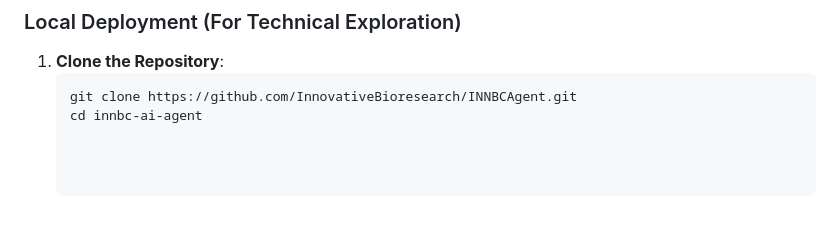
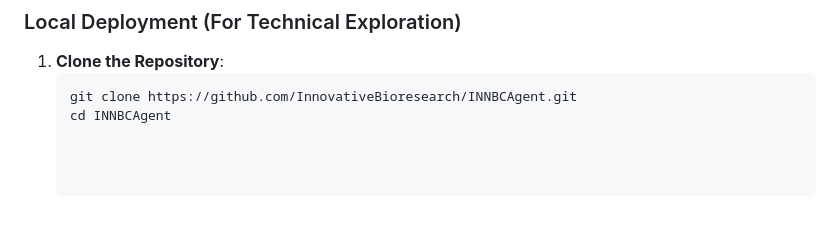
Before and after one commit to InnovativeBioresearch/INNBCAgent, a Markdown page: README.md, the part around the change. GitHub-like rendering.

````diff
--- a/README.md
+++ b/README.md
@@ -34,4 +34,4 @@ Dive in at [https://innbcagent.innovativebioresearch.com](https://innbcagent.inn
 1. **Clone the Repository**:
    ```bash
    git clone https://github.com/InnovativeBioresearch/INNBCAgent.git
-   cd innbc-ai-agent
+   cd INNBCAgent
````
